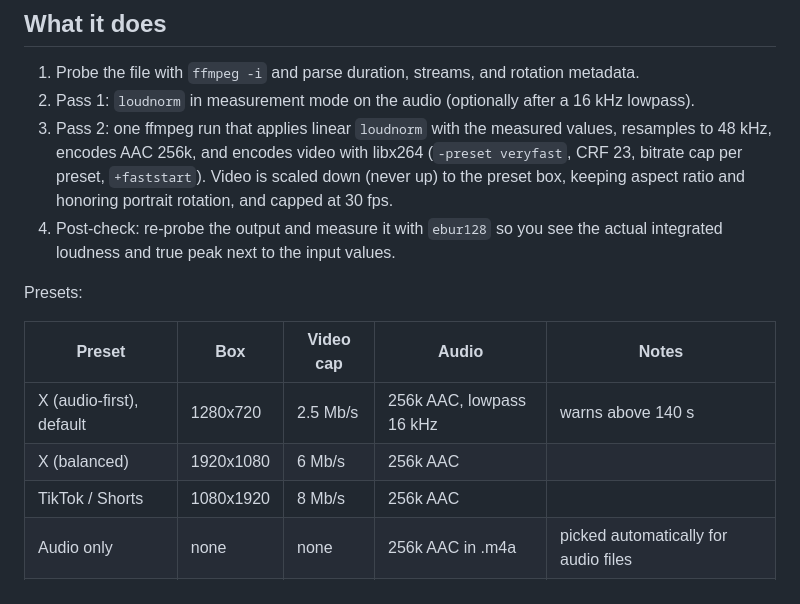
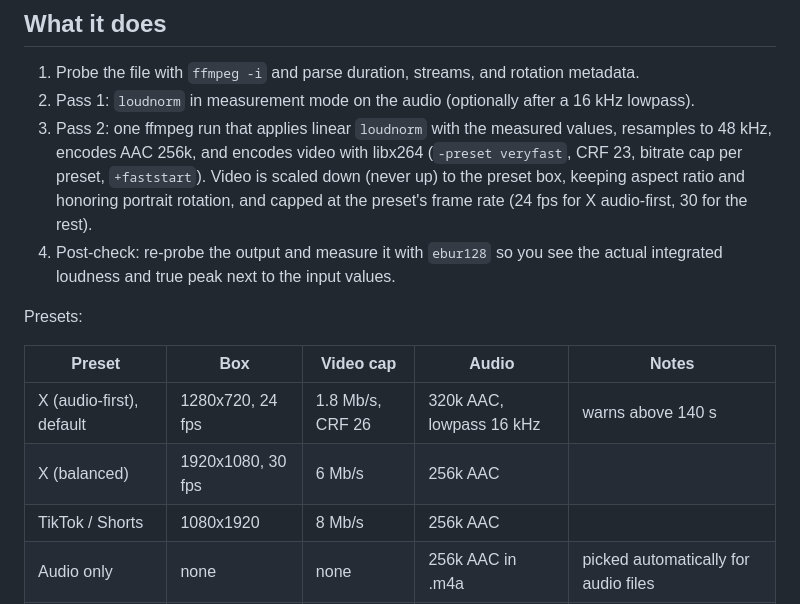
Before and after one commit to ryuken25/audioprep, a Markdown page: web/README.md, the part around the change. GitHub-like rendering.

Commit message:
web/README: preset table for v0.2.0 X values
Co-Authored-By: Claude Fable 5.1 <noreply@anthropic.com>
Claude-Session: https://claude.ai/code/session_0157xK94ht21FQcxwpfHoBmt

```diff
--- a/web/README.md
+++ b/web/README.md
@@ -27,15 +27,15 @@ npm run preview   # serve the build locally
 
 1. Probe the file with `ffmpeg -i` and parse duration, streams, and rotation metadata.
 2. Pass 1: `loudnorm` in measurement mode on the audio (optionally after a 16 kHz lowpass).
-3. Pass 2: one ffmpeg run that applies linear `loudnorm` with the measured values, resamples to 48 kHz, encodes AAC 256k, and encodes video with libx264 (`-preset veryfast`, CRF 23, bitrate cap per preset, `+faststart`). Video is scaled down (never up) to the preset box, keeping aspect ratio and honoring portrait rotation, and capped at 30 fps.
+3. Pass 2: one ffmpeg run that applies linear `loudnorm` with the measured values, resamples to 48 kHz, encodes AAC 256k, and encodes video with libx264 (`-preset veryfast`, CRF 23, bitrate cap per preset, `+faststart`). Video is scaled down (never up) to the preset box, keeping aspect ratio and honoring portrait rotation, and capped at the preset's frame rate (24 fps for X audio-first, 30 for the rest).
 4. Post-check: re-probe the output and measure it with `ebur128` so you see the actual integrated loudness and true peak next to the input values.
 
 Presets:
 
 | Preset | Box | Video cap | Audio | Notes |
 |---|---|---|---|---|
-| X (audio-first), default | 1280x720 | 2.5 Mb/s | 256k AAC, lowpass 16 kHz | warns above 140 s |
-| X (balanced) | 1920x1080 | 6 Mb/s | 256k AAC | |
+| X (audio-first), default | 1280x720, 24 fps | 1.8 Mb/s, CRF 26 | 320k AAC, lowpass 16 kHz | warns above 140 s |
+| X (balanced) | 1920x1080, 30 fps | 6 Mb/s | 256k AAC | |
 | TikTok / Shorts | 1080x1920 | 8 Mb/s | 256k AAC | |
 | Audio only | none | none | 256k AAC in .m4a | picked automatically for audio files |
 | Custom | yours | yours | yours | any edit in Advanced switches to this |
```
